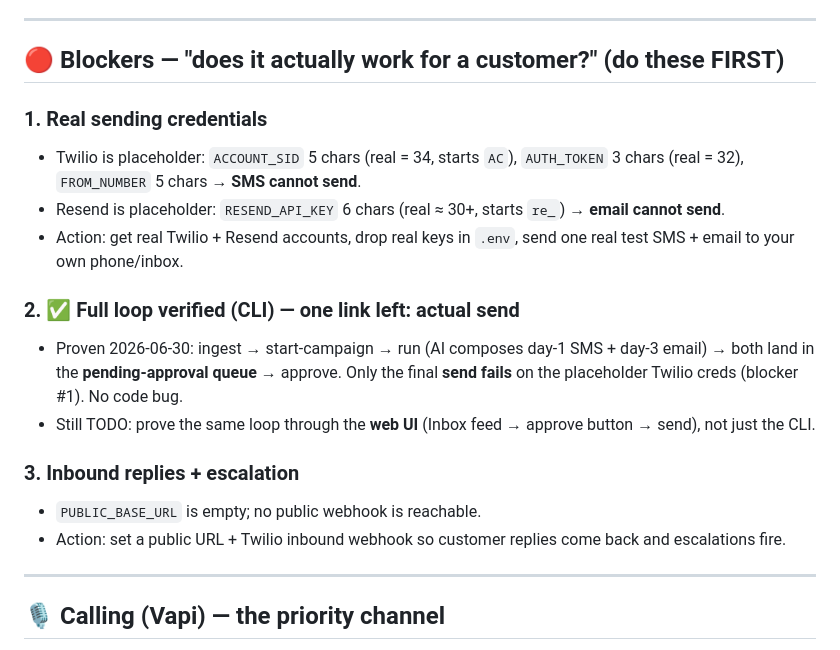
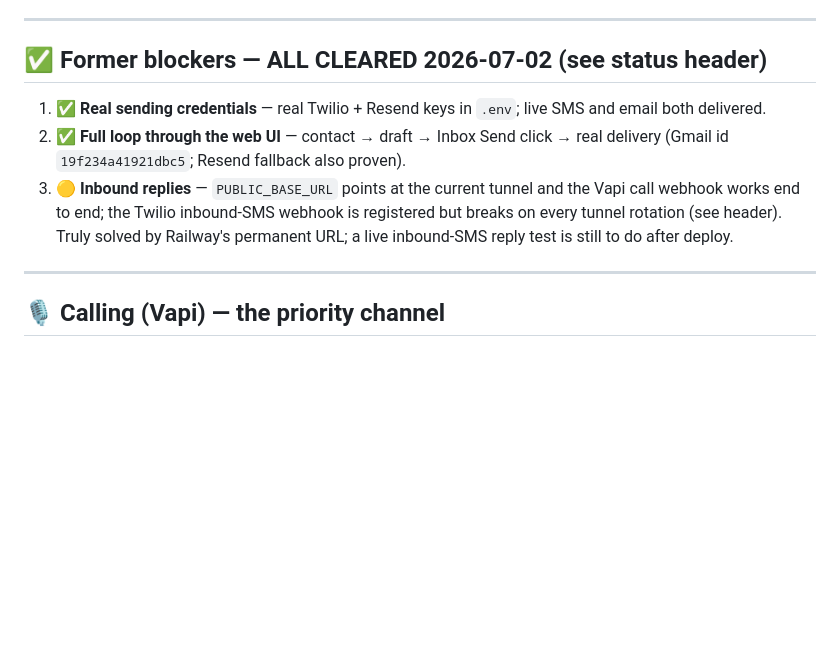
Before and after one commit to Fighter2450/Adapix, a Markdown page: TODO.md, the part around the change. GitHub-like rendering; blank space fills up the shorter version.

Commit message:
docs: clear the former blockers section (all verified 2026-07-02)
Co-Authored-By: Claude Opus 4.8 <noreply@anthropic.com>

```diff
--- a/TODO.md
+++ b/TODO.md
@@ -33,20 +33,11 @@
 > of problem and is the clear next step.
 ---
 
-## 🔴 Blockers — "does it actually work for a customer?" (do these FIRST)
+## ✅ Former blockers — ALL CLEARED 2026-07-02 (see status header)
 
-### 1. Real sending credentials
-- Twilio is placeholder: `ACCOUNT_SID` 5 chars (real = 34, starts `AC`), `AUTH_TOKEN` 3 chars (real = 32), `FROM_NUMBER` 5 chars → **SMS cannot send**.
-- Resend is placeholder: `RESEND_API_KEY` 6 chars (real ≈ 30+, starts `re_`) → **email cannot send**.
-- Action: get real Twilio + Resend accounts, drop real keys in `.env`, send one real test SMS + email to your own phone/inbox.
-
-### 2. ✅ Full loop verified (CLI) — one link left: actual send
-- Proven 2026-06-30: ingest → start-campaign → run (AI composes day-1 SMS + day-3 email) → both land in the **pending-approval queue** → approve. Only the final **send fails** on the placeholder Twilio creds (blocker #1). No code bug.
-- Still TODO: prove the same loop through the **web UI** (Inbox feed → approve button → send), not just the CLI.
-
-### 3. Inbound replies + escalation
-- `PUBLIC_BASE_URL` is empty; no public webhook is reachable.
-- Action: set a public URL + Twilio inbound webhook so customer replies come back and escalations fire.
+1. ✅ **Real sending credentials** — real Twilio + Resend keys in `.env`; live SMS and email both delivered.
+2. ✅ **Full loop through the web UI** — contact → draft → Inbox Send click → real delivery (Gmail id `19f234a41921dbc5`; Resend fallback also proven).
+3. 🟡 **Inbound replies** — `PUBLIC_BASE_URL` points at the current tunnel and the Vapi call webhook works end to end; the Twilio inbound-SMS webhook is registered but breaks on every tunnel rotation (see header). Truly solved by Railway's permanent URL; a live inbound-SMS reply test is still to do after deploy.
 
 ---
 
```
